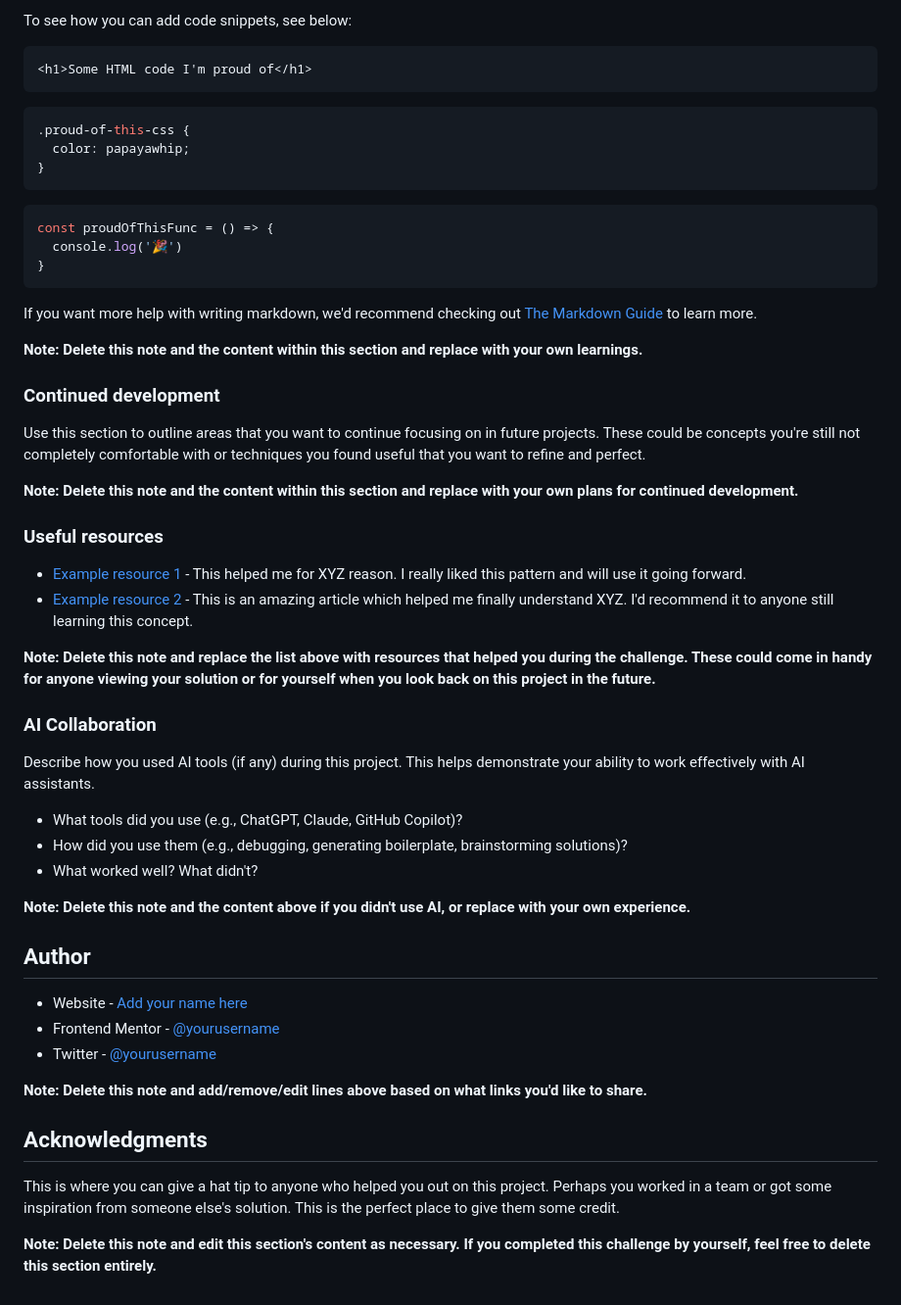
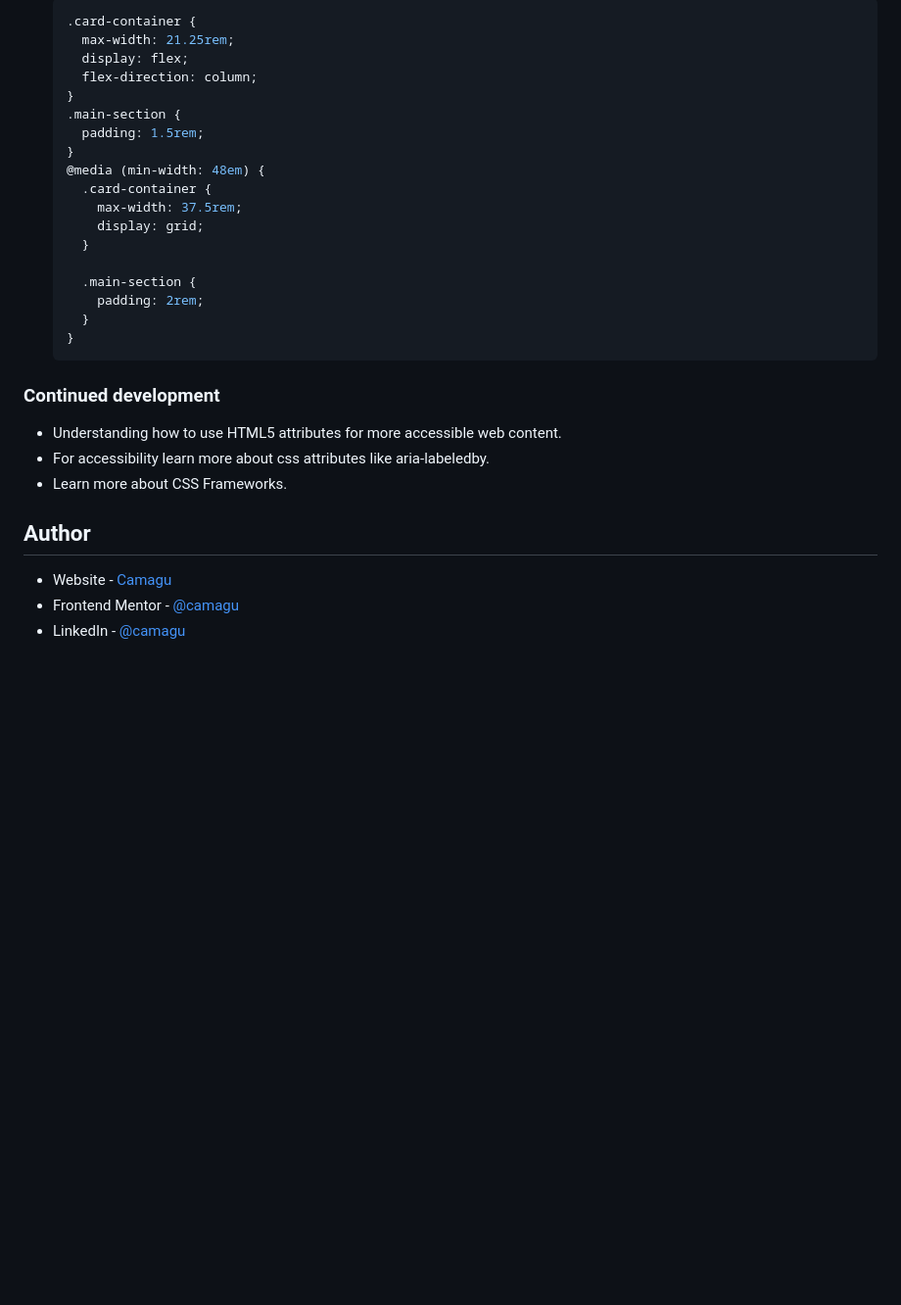
Before and after one commit to camagu-mgadle/Product-preview-card-component, a Markdown page: README-template.md, the part around the change printed below. Shown: that part at 98% size. GitHub-like rendering; blank space fills up the shorter version.

````diff
--- a/README-template.md
+++ b/README-template.md
@@ -66,57 +74,33 @@ Use this section to recap over some of your major learnings while working throug
 
-To see how you can add code snippets, see below:
+  ```css
+  .card-container {
+    max-width: 21.25rem;
+    display: flex;
+    flex-direction: column;
+  }
+  .main-section {
+    padding: 1.5rem;
+  }
+  @media (min-width: 48em) {
+    .card-container {
+      max-width: 37.5rem;
+      display: grid;
+    }
 
-```html
-<h1>Some HTML code I'm proud of</h1>
-```
-```css
-.proud-of-this-css {
-  color: papayawhip;
-}
-```
-```js
-const proudOfThisFunc = () => {
-  console.log('🎉')
-}
-```
-
-If you want more help with writing markdown, we'd recommend checking out [The Markdown Guide](https://www.markdownguide.org/) to learn more.
-
-**Note: Delete this note and the content within this section and replace with your own learnings.**
+    .main-section {
+      padding: 2rem;
+    }
+  }
+  ```
 
 ### Continued development
 
-Use this section to outline areas that you want to continue focusing on in future projects. These could be concepts you're still not completely comfortable with or techniques you found useful that you want to refine and perfect.
-
-**Note: Delete this note and the content within this section and replace with your own plans for continued development.**
-
-### Useful resources
-
-- [Example resource 1](https://www.example.com) - This helped me for XYZ reason. I really liked this pattern and will use it going forward.
-- [Example resource 2](https://www.example.com) - This is an amazing article which helped me finally understand XYZ. I'd recommend it to anyone still learning this concept.
-
-**Note: Delete this note and replace the list above with resources that helped you during the challenge. These could come in handy for anyone viewing your solution or for yourself when you look back on this project in the future.**
-
-### AI Collaboration
-
-Describe how you used AI tools (if any) during this project. This helps demonstrate your ability to work effectively with AI assistants.
-
-- What tools did you use (e.g., ChatGPT, Claude, GitHub Copilot)?
-- How did you use them (e.g., debugging, generating boilerplate, brainstorming solutions)?
-- What worked well? What didn't?
-
-**Note: Delete this note and the content above if you didn't use AI, or replace with your own experience.**
+- Understanding how to use HTML5 attributes for more accessible web content.
+- For accessibility learn more about css attributes like aria-labeledby.
+- Learn more about CSS Frameworks.
 
 ## Author
 
-- Website - [Add your name here](https://www.your-site.com)
-- Frontend Mentor - [@yourusername](https://www.frontendmentor.io/profile/yourusername)
-- Twitter - [@yourusername](https://www.twitter.com/yourusername)
-
-**Note: Delete this note and add/remove/edit lines above based on what links you'd like to share.**
-
-## Acknowledgments
-
-This is where you can give a hat tip to anyone who helped you out on this project. Perhaps you worked in a team or got some inspiration from someone else's solution. This is the perfect place to give them some credit.
-
-**Note: Delete this note and edit this section's content as necessary. If you completed this challenge by yourself, feel free to delete this section entirely.**
+- Website - [Camagu](hhttps://mgadleca.netlify.app/)
+- Frontend Mentor - [@camagu](https://www.frontendmentor.io/profile/camagu)
+- LinkedIn - [@camagu](https://www.linkedin.com/in/camagu-mgadle/)
````
Also changed, not shown: other parts of README-template.md (+31 -23 lines), README.md (+149 -0 lines), images/desktop-screenshot.png (added), 2 other files.
